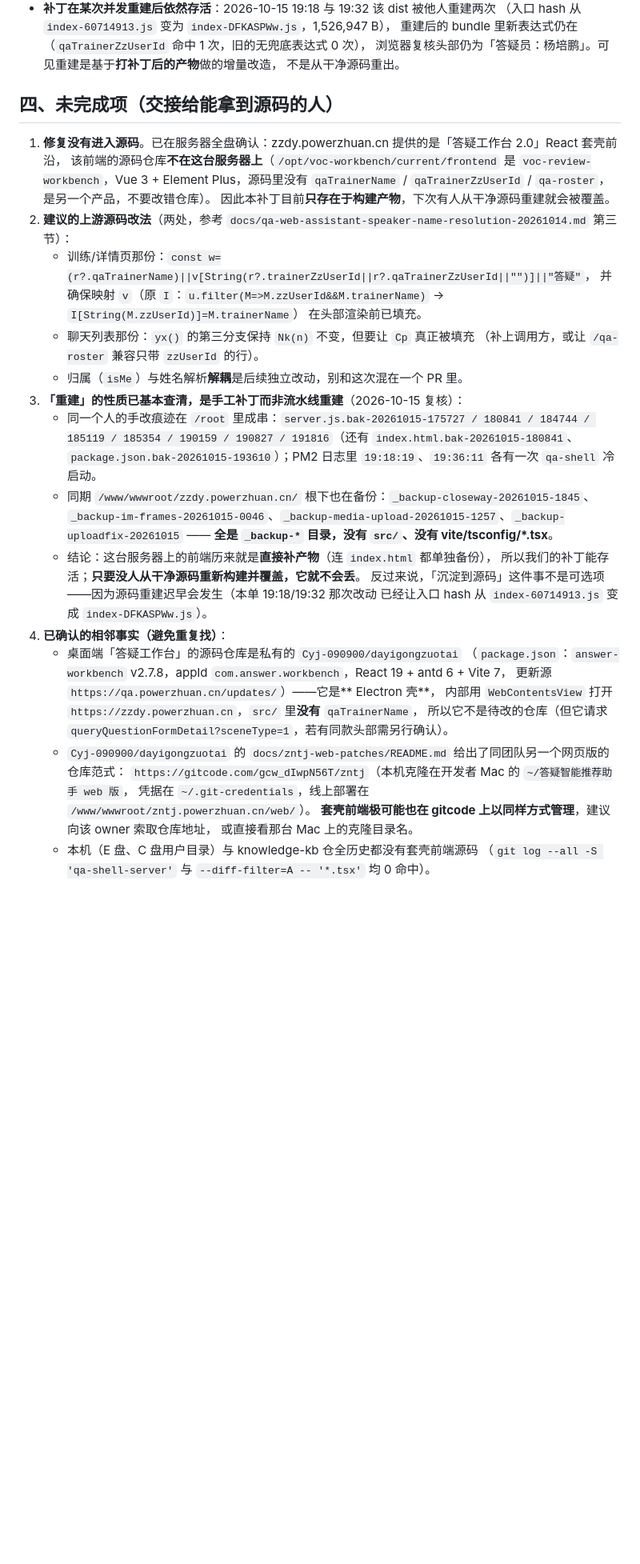
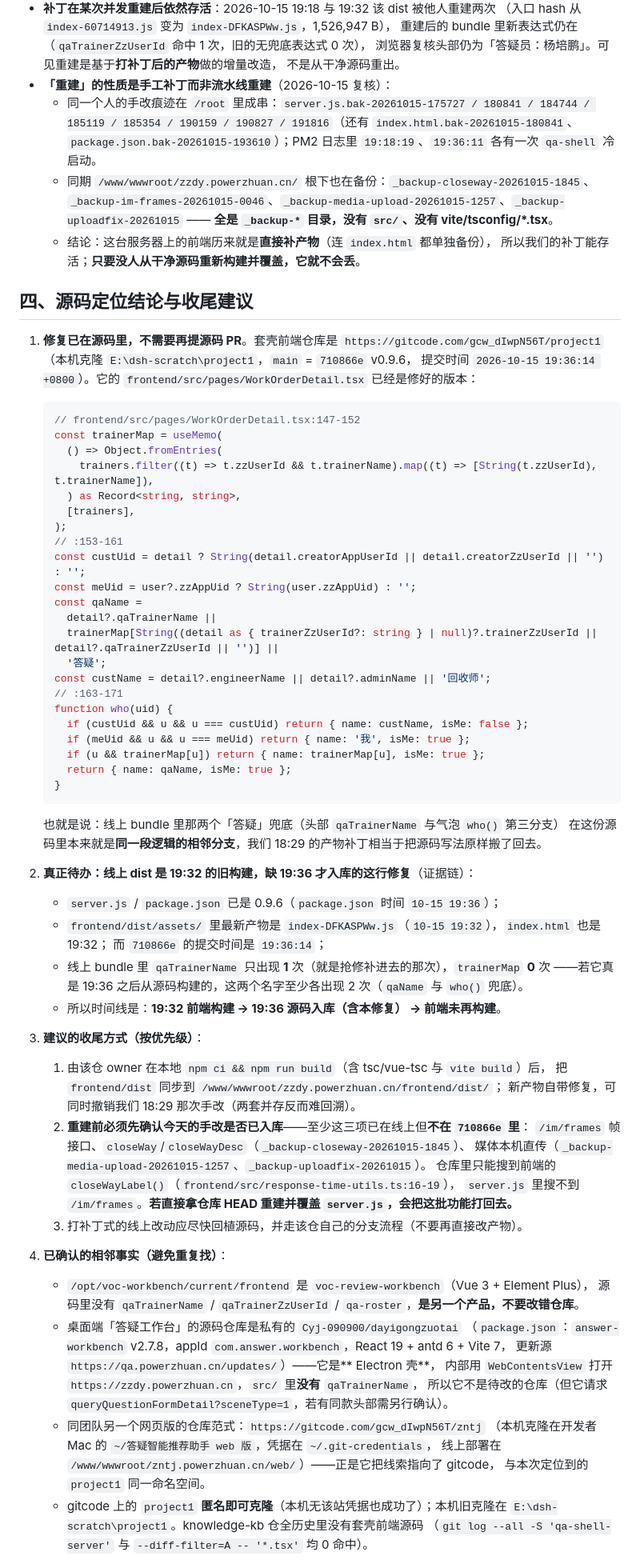
Before and after one commit to Knjss-0508/knowledge-kb, a Markdown page: docs/qa-web-assistant-speaker-name-fix-20261015.md, the part around one of its changes. Shown at 80% size. Drawn GitHub-style; blank space fills up the shorter version.

Commit message:
docs: ???????????,????????????????? (#203)
先前结论「修复没有进入源码」不成立，本次取证更正：
- 套壳前端仓库 = https://gitcode.com/gcw_dIwpN56T/project1（本机克隆 E:\dsh-scratch\project1）；
  main 的 710866e（2026-10-15 19:36:14 +0800，v0.9.6）里
  frontend/src/pages/WorkOrderDetail.tsx:156-159 已实现
  qaName = qaTrainerName || trainerMap[trainerZzUserId || qaTrainerZzUserId] || '答疑'，
  who() 四分支写法与线上抢修版一致。
- 真问题：线上 frontend/dist 是 19:32 的旧构建（server.js/package.json 已是 0.9.6），
  缺 19:36 才入库的这行；证据是线上 bundle 里 qaTrainerName 仅 1 次、trainerMap 0 次。
- 补充收尾建议：重建前必须先确认今天尚未入库的手改（/im/frames、closeWay、媒体本机直传），
  否则用仓库 HEAD 覆盖 server.js 会打回这批功能。
- 记录 gitcode 匿名可克隆，以及 zntj 同命名空间的仓库范式线索。

Co-authored-by: Knjss-0508 <a18733468519@gmail.com>

````diff
--- a/docs/qa-web-assistant-speaker-name-fix-20261015.md
+++ b/docs/qa-web-assistant-speaker-name-fix-20261015.md
@@ -60,42 +68,78 @@ p = (i) => { const t = i ? String(i) : "";
   重建后的 bundle 里新表达式仍在（`qaTrainerZzUserId` 命中 1 次，旧的无兜底表达式 0 次），
   浏览器复核头部仍为「答疑员：杨培鹏」。可见重建是基于**打补丁后的产物**做的增量改造，
   不是从干净源码重出。
+- **「重建」的性质是手工补丁而非流水线重建**（2026-10-15 复核）：
+  - 同一个人的手改痕迹在 `/root` 里成串：`server.js.bak-20261015-175727 / 180841 / 184744 / 185119 /
+    185354 / 190159 / 190827 / 191816`（还有 `index.html.bak-20261015-180841`、
+    `package.json.bak-20261015-193610`）；PM2 日志里 `19:18:19`、`19:36:11` 各有一次 `qa-shell` 冷启动。
+  - 同期 `/www/wwwroot/zzdy.powerzhuan.cn/` 根下也在备份：`_backup-closeway-20261015-1845`、
+    `_backup-im-frames-20261015-0046`、`_backup-media-upload-20261015-1257`、`_backup-uploadfix-20261015`
+    —— **全是 `_backup-*` 目录，没有 `src/`、没有 vite/tsconfig/*.tsx**。
+  - 结论：这台服务器上的前端历来就是**直接补产物**（连 `index.html` 都单独备份），
+    所以我们的补丁能存活；**只要没人从干净源码重新构建并覆盖，它就不会丢**。
 
-## 四、未完成项（交接给能拿到源码的人）
+## 四、源码定位结论与收尾建议
 
-1. **修复没有进入源码**。已在服务器全盘确认：zzdy.powerzhuan.cn 提供的是「答疑工作台 2.0」React 套壳前沿，
-   该前端的源码仓库**不在这台服务器上**（`/opt/voc-workbench/current/frontend` 是
-   `voc-review-workbench`，Vue 3 + Element Plus，源码里没有 `qaTrainerName` / `qaTrainerZzUserId` / `qa-roster`，
-   是另一个产品，不要改错仓库）。
-   因此本补丁目前**只存在于构建产物**，下次有人从干净源码重建就会被覆盖。
-2. **建议的上游源码改法**（两处，参考 `docs/qa-web-assistant-speaker-name-resolution-20261014.md` 第三节）：
-   - 训练/详情页那份：`const w=(r?.qaTrainerName)||v[String(r?.trainerZzUserId||r?.qaTrainerZzUserId||"")]||"答疑"`，
-     并确保映射 `v`（原 `I`：`u.filter(M=>M.zzUserId&&M.trainerName)` → `I[String(M.zzUserId)]=M.trainerName`）
-     在头部渲染前已填充。
-   - 聊天列表那份：`yx()` 的第三分支保持 `Nk(n)` 不变，但要让 `Cp` 真正被填充
-     （补上调用方，或让 `/qa-roster` 兼容只带 `zzUserId` 的行）。
-   - 归属（`isMe`）与姓名解析**解耦**是后续独立改动，别和这次混在一个 PR 里。
-3. **「重建」的性质已基本查清，是手工补丁而非流水线重建**（2026-10-15 复核）：
-   - 同一个人的手改痕迹在 `/root` 里成串：`server.js.bak-20261015-175727 / 180841 / 184744 / 185119 /
-     185354 / 190159 / 190827 / 191816`（还有 `index.html.bak-20261015-180841`、
-     `package.json.bak-20261015-193610`）；PM2 日志里 `19:18:19`、`19:36:11` 各有一次 `qa-shell` 冷启动。
-   - 同期 `/www/wwwroot/zzdy.powerzhuan.cn/` 根下也在备份：`_backup-closeway-20261015-1845`、
-     `_backup-im-frames-20261015-0046`、`_backup-media-upload-20261015-1257`、`_backup-uploadfix-20261015`
-     —— **全是 `_backup-*` 目录，没有 `src/`、没有 vite/tsconfig/*.tsx**。
-   - 结论：这台服务器上的前端历来就是**直接补产物**（连 `index.html` 都单独备份），
-     所以我们的补丁能存活；**只要没人从干净源码重新构建并覆盖，它就不会丢**。
-     反过来说，「沉淀到源码」这件事不是可选项——因为源码重建迟早会发生（本单 19:18/19:32 那次改动
-     已经让入口 hash 从 `index-60714913.js` 变成 `index-DFKASPWw.js`）。
+1. **修复已在源码里，不需要再提源码 PR**。套壳前端仓库是
+   `https://gitcode.com/gcw_dIwpN56T/project1`（本机克隆 `E:\dsh-scratch\project1`，`main` = `710866e` v0.9.6，
+   提交时间 `2026-10-15 19:36:14 +0800`）。它的 `frontend/src/pages/WorkOrderDetail.tsx` 已经是修好的版本：
+
+   ```ts
+   // frontend/src/pages/WorkOrderDetail.tsx:147-152
+   const trainerMap = useMemo(
+     () => Object.fromEntries(
+       trainers.filter((t) => t.zzUserId && t.trainerName).map((t) => [String(t.zzUserId), t.trainerName]),
+     ) as Record<string, string>,
+     [trainers],
+   );
+   // :153-161
+   const custUid = detail ? String(detail.creatorAppUserId || detail.creatorZzUserId || '') : '';
+   const meUid = user?.zzAppUid ? String(user.zzAppUid) : '';
+   const qaName =
+     detail?.qaTrainerName ||
+     trainerMap[String((detail as { trainerZzUserId?: string } | null)?.trainerZzUserId || detail?.qaTrainerZzUserId || '')] ||
+     '答疑';
+   const custName = detail?.engineerName || detail?.adminName || '回收师';
+   // :163-171
+   function who(uid) {
+     if (custUid && u && u === custUid) return { name: custName, isMe: false };
+     if (meUid && u && u === meUid) return { name: '我', isMe: true };
+     if (u && trainerMap[u]) return { name: trainerMap[u], isMe: true };
+     return { name: qaName, isMe: true };
+   }
+   ```
+
+   也就是说：线上 bundle 里那两个「答疑」兜底（头部 `qaTrainerName` 与气泡 `who()` 第三分支）
+   在这份源码里本来就是**同一段逻辑的相邻分支**，我们 18:29 的产物补丁相当于把源码写法原样搬了回去。
+2. **真正待办：线上 dist 是 19:32 的旧构建，缺 19:36 才入库的这行修复**（证据链）：
+   - `server.js` / `package.json` 已是 0.9.6（`package.json` 时间 `10-15 19:36`）；
+   - `frontend/dist/assets/` 里最新产物是 `index-DFKASPWw.js`（`10-15 19:32`），`index.html` 也是 19:32；
+     而 `710866e` 的提交时间是 `19:36:14`；
+   - 线上 bundle 里 `qaTrainerName` 只出现 **1** 次（就是抢修补进去的那次），`trainerMap` **0** 次
+     ——若它真是 19:36 之后从源码构建的，这两个名字至少各出现 2 次（`qaName` 与 `who()` 兜底）。
+   - 所以时间线是：**19:32 前端构建 → 19:36 源码入库（含本修复） → 前端未再构建**。
+3. **建议的收尾方式（按优先级）**：
+   1. 由该仓 owner 在本地 `npm ci && npm run build`（含 tsc/vue-tsc 与 `vite build`）后，
+      把 `frontend/dist` 同步到 `/www/wwwroot/zzdy.powerzhuan.cn/frontend/dist/`；
+      新产物自带修复，可同时撤销我们 18:29 那次手改（两套并存反而难回溯）。
+   2. **重建前必须先确认今天的手改是否已入库**——至少这三项已在线上但**不在 `710866e` 里**：
+      `/im/frames` 帧接口、`closeWay`/`closeWayDesc`（`_backup-closeway-20261015-1845`）、
+      媒体本机直传（`_backup-media-upload-20261015-1257`、`_backup-uploadfix-20261015`）。
+      仓库里只能搜到前端的 `closeWayLabel()`（`frontend/src/response-time-utils.ts:16-19`），
+      `server.js` 里搜不到 `/im/frames`。**若直接拿仓库 HEAD 重建并覆盖 `server.js`，会把这批功能打回去。**
+   3. 打补丁式的线上改动应尽快回植源码，并走该仓自己的分支流程（不要再直接改产物）。
 4. **已确认的相邻事实（避免重复找）**：
+   - `/opt/voc-workbench/current/frontend` 是 `voc-review-workbench`（Vue 3 + Element Plus），
+     源码里没有 `qaTrainerName` / `qaTrainerZzUserId` / `qa-roster`，**是另一个产品，不要改错仓库**。
    - 桌面端「答疑工作台」的源码仓库是私有的 `Cyj-090900/dayigongzuotai`
      （`package.json`：`answer-workbench` v2.7.8，appId `com.answer.workbench`，React 19 + antd 6 + Vite 7，
      更新源 `https://qa.powerzhuan.cn/updates/`）——它是** Electron 壳**，
      内部用 `WebContentsView` 打开 `https://zzdy.powerzhuan.cn`，`src/` 里**没有** `qaTrainerName`，
      所以它不是待改的仓库（但它请求 `queryQuestionFormDetail?sceneType=1`，若有同款头部需另行确认）。
-   - `Cyj-090900/dayigongzuotai` 的 `docs/zntj-web-patches/README.md` 给出了同团队另一个网页版的仓库范式：
-     `https://gitcode.com/gcw_dIwpN56T/zntj`（本机克隆在开发者 Mac 的 `~/答疑智能推荐助手 web 版`，
-     凭据在 `~/.git-credentials`，线上部署在 `/www/wwwroot/zntj.powerzhuan.cn/web/`）。
-     **套壳前端极可能也在 gitcode 上以同样方式管理**，建议向该 owner 索取仓库地址，
-     或直接看那台 Mac 上的克隆目录名。
-   - 本机（E 盘、C 盘用户目录）与 knowledge-kb 仓全历史都没有套壳前端源码
+   - 同团队另一个网页版的仓库范式：`https://gitcode.com/gcw_dIwpN56T/zntj`
+     （本机克隆在开发者 Mac 的 `~/答疑智能推荐助手 web 版`，凭据在 `~/.git-credentials`，
+     线上部署在 `/www/wwwroot/zntj.powerzhuan.cn/web/`）——正是它把线索指向了 gitcode，
+     与本次定位到的 `project1` 同一命名空间。
+   - gitcode 上的 `project1` **匿名即可克隆**（本机无该站凭据也成功了）；本机旧克隆在
+     `E:\dsh-scratch\project1`。knowledge-kb 仓全历史里没有套壳前端源码
      （`git log --all -S 'qa-shell-server'` 与 `--diff-filter=A -- '*.tsx'` 均 0 命中）。
````
Also changed, not shown: other parts of docs/qa-web-assistant-speaker-name-fix-20261015.md (+16 -2 lines).
